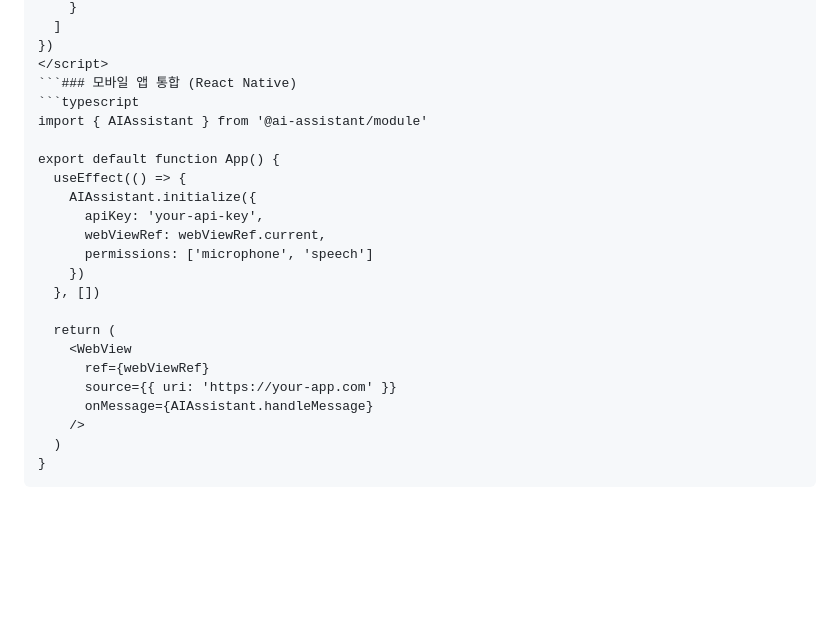
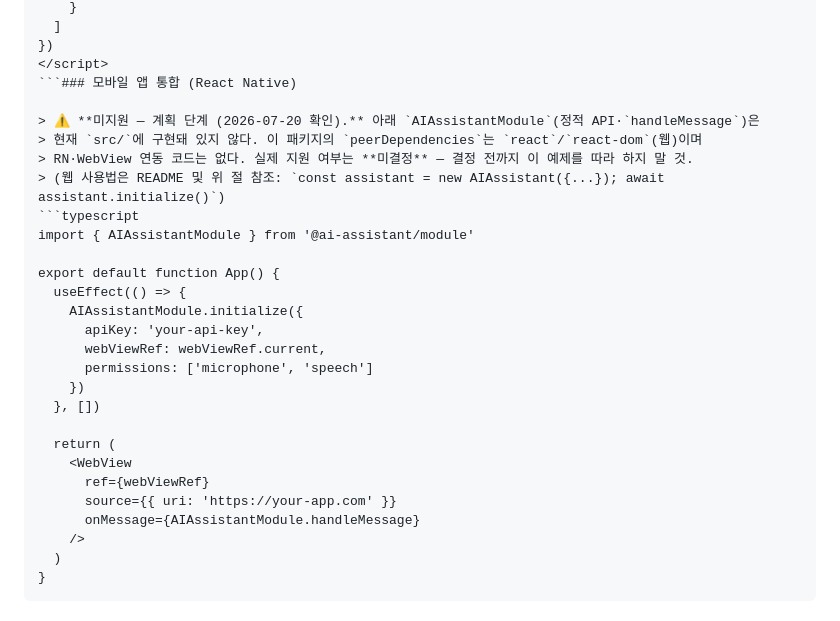
Before and after one commit to Ssaoul/ai-assistant-module, a Markdown page: docs/DEVELOPMENT_GUIDE.md, the part around the change. Drawn GitHub-style; blank space fills up the shorter version.

Commit message:
docs: RN 절 심볼 원복 + 미지원 경고 — 머지 리뷰 교정
머지 리뷰에서 발견: 앞 커밋(f68f9b2)이 패키지명과 함께 심볼도
AIAssistantModule→AIAssistant 로 바꿨는데, 그 결과 존재하지 않는 정적 API
(AIAssistant.initialize / AIAssistant.handleMessage)를 안내하게 됐다.
실제 클래스는 인스턴스 기반(new AIAssistant(config) → assistant.initialize())이고
handleMessage 는 src 에 0건이다. 즉 "없는 패키지" → "있는 패키지의 없는 API"로
오류 성격만 바뀌었고, 설치는 되는데 런타임에 깨지므로 더 나쁠 수 있다.

원인은 목표 지시("심볼명도 실제와 맞는지 확인해 정정")가 이 절이 RN 전용 별도
모듈을 가정한 문서라는 점을 고려하지 않은 것 — 세션 잘못이 아니다.

조치(사람 결정: 변경 범위 최소화, RN 지원 여부는 보류):
- 심볼은 AIAssistantModule 로 원복(패키지명 @ai-assistant/module 은 유지)
- 이 절이 미구현 기능을 안내한다는 사실을 경고로 명시(src 에 RN/WebView 코드 0건,
  peerDeps 는 react-dom 웹 전용)

Co-Authored-By: Claude Opus 4.8 <noreply@anthropic.com>

````diff
--- a/docs/DEVELOPMENT_GUIDE.md
+++ b/docs/DEVELOPMENT_GUIDE.md
@@ -141,12 +141,17 @@ AIAssistant.init({
 })
 </script>
 ```### 모바일 앱 통합 (React Native)
+
+> ⚠️ **미지원 — 계획 단계 (2026-07-20 확인).** 아래 `AIAssistantModule`(정적 API·`handleMessage`)은
+> 현재 `src/`에 구현돼 있지 않다. 이 패키지의 `peerDependencies`는 `react`/`react-dom`(웹)이며
+> RN·WebView 연동 코드는 없다. 실제 지원 여부는 **미결정** — 결정 전까지 이 예제를 따라 하지 말 것.
+> (웹 사용법은 README 및 위 절 참조: `const assistant = new AIAssistant({...}); await assistant.initialize()`)
 ```typescript
-import { AIAssistant } from '@ai-assistant/module'
+import { AIAssistantModule } from '@ai-assistant/module'
 
 export default function App() {
   useEffect(() => {
-    AIAssistant.initialize({
+    AIAssistantModule.initialize({
       apiKey: 'your-api-key',
       webViewRef: webViewRef.current,
       permissions: ['microphone', 'speech']
@@ -157,7 +162,7 @@ export default function App() {
     <WebView
       ref={webViewRef}
       source={{ uri: 'https://your-app.com' }}
-      onMessage={AIAssistant.handleMessage}
+      onMessage={AIAssistantModule.handleMessage}
     />
   )
 }
````
